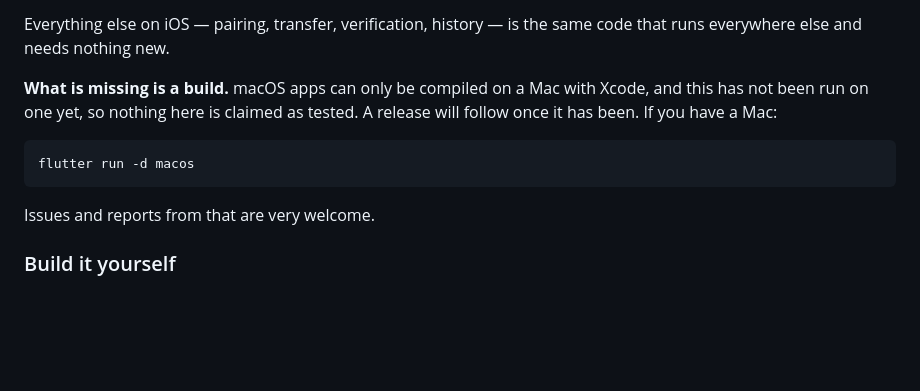
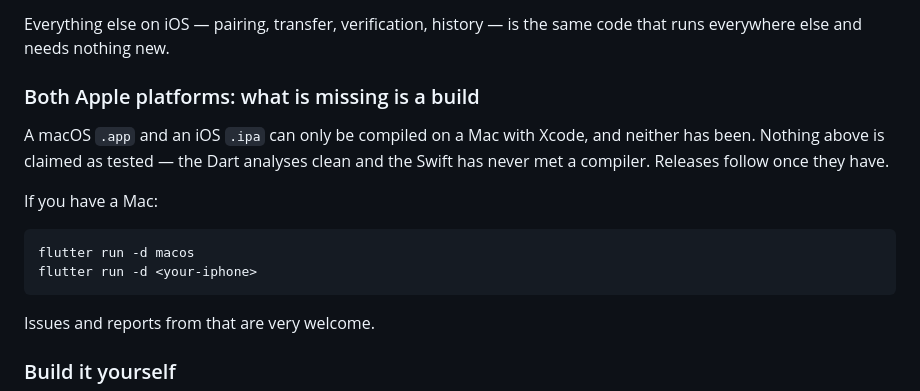
Before and after one commit to genp04123-blip/Hoza-Spend, a Markdown page: README.md, the part around the change. Drawn GitHub-style; blank space fills up the shorter version.

Commit message:
Document macOS and iOS support in README and INSTALL

````diff
--- a/README.md
+++ b/README.md
@@ -121,12 +121,17 @@ devices will not find each other until either:
 Everything else on iOS — pairing, transfer, verification, history — is the
 same code that runs everywhere else and needs nothing new.
 
-**What is missing is a build.** macOS apps can only be compiled on a Mac with
-Xcode, and this has not been run on one yet, so nothing here is claimed as
-tested. A release will follow once it has been. If you have a Mac:
+### Both Apple platforms: what is missing is a build
+
+A macOS `.app` and an iOS `.ipa` can only be compiled on a Mac with Xcode, and
+neither has been. Nothing above is claimed as tested — the Dart analyses clean
+and the Swift has never met a compiler. Releases follow once they have.
+
+If you have a Mac:
 
 ```bash
 flutter run -d macos
+flutter run -d <your-iphone>
 ```
 
 Issues and reports from that are very welcome.
````
